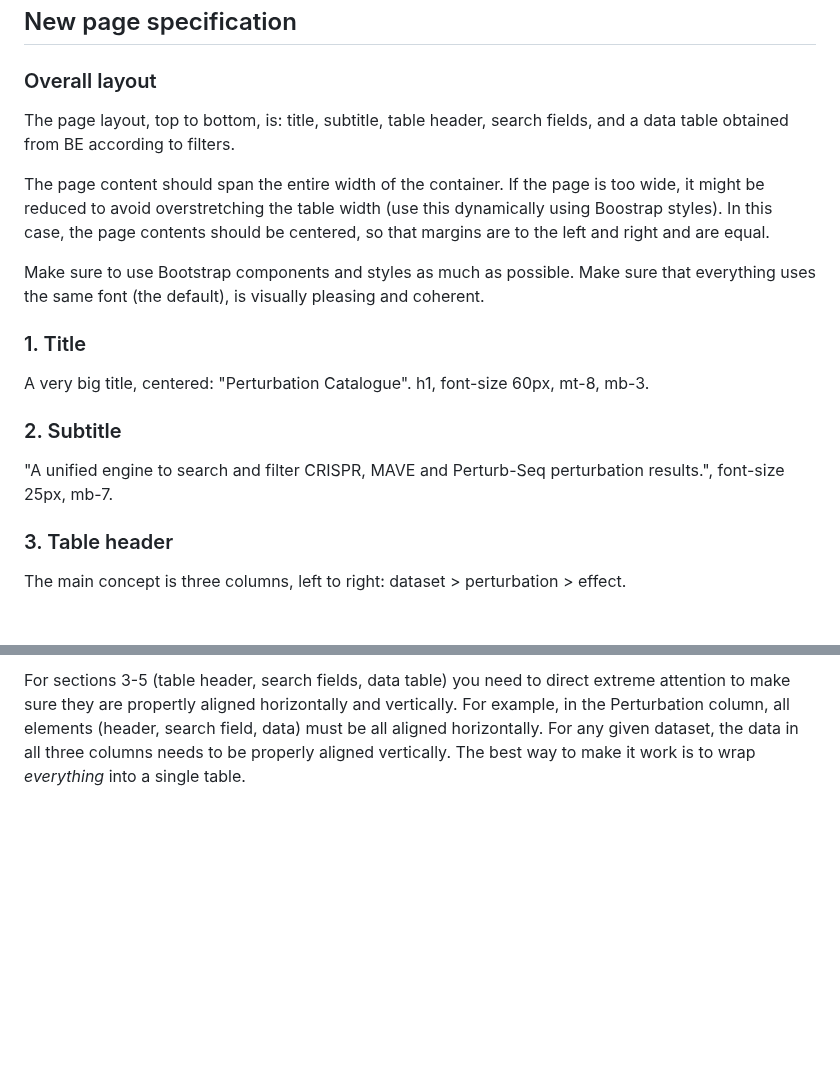
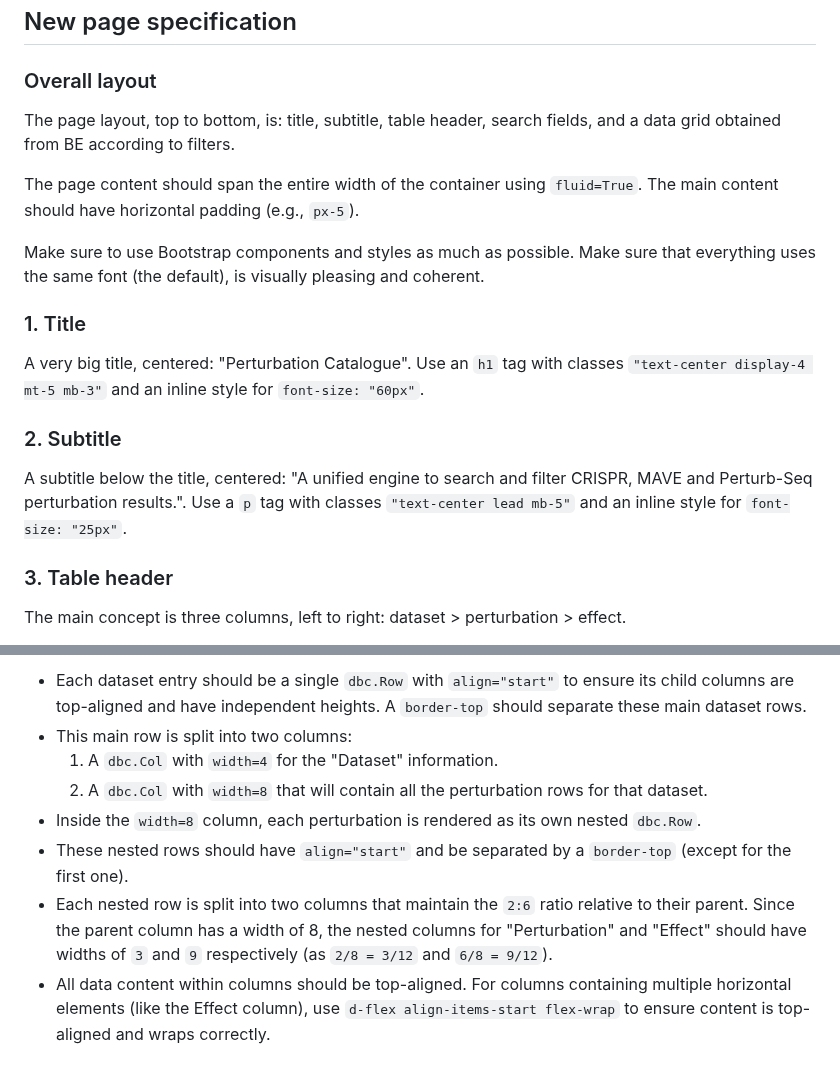
Before and after one commit to EMBL-EBI-ABC/PerturbationCatalogue, a Markdown page: prompts/fe-specification.md, 2 parts joined by grey strips. Drawn GitHub-style; blank space fills up the shorter version.

```diff
--- a/prompts/fe-specification.md
+++ b/prompts/fe-specification.md
@@ -20,19 +20,19 @@ For the new page icon, use the "Whirlpool" icon.
 
 ### Overall layout
 
-The page layout, top to bottom, is: title, subtitle, table header, search fields, and a data table obtained from BE according to filters.
+The page layout, top to bottom, is: title, subtitle, table header, search fields, and a data grid obtained from BE according to filters.
 
-The page content should span the entire width of the container. If the page is too wide, it might be reduced to avoid overstretching the table width (use this dynamically using Boostrap styles). In this case, the page contents should be centered, so that margins are to the left and right and are equal.
+The page content should span the entire width of the container using `fluid=True`. The main content should have horizontal padding (e.g., `px-5`).
 
 Make sure to use Bootstrap components and styles as much as possible. Make sure that everything uses the same font (the default), is visually pleasing and coherent.
 
 ### 1. Title
 
-A very big title, centered: "Perturbation Catalogue". h1, font-size 60px, mt-8, mb-3.
+A very big title, centered: "Perturbation Catalogue". Use an `h1` tag with classes `"text-center display-4 mt-5 mb-3"` and an inline style for `font-size: "60px"`.
 
 ### 2. Subtitle
 
-"A unified engine to search and filter CRISPR, MAVE and Perturb-Seq perturbation results.", font-size 25px, mb-7.
+A subtitle below the title, centered: "A unified engine to search and filter CRISPR, MAVE and Perturb-Seq perturbation results.". Use a `p` tag with classes `"text-center lead mb-5"` and an inline style for `font-size: "25px"`.
 
 ### 3. Table header
 
@@ -114,2 +112,9 @@ Because the Perturbation column only has gene name, while both Dataset and Effec
 
-For sections 3-5 (table header, search fields, data table) you need to direct extreme attention to make sure they are propertly aligned horizontally and vertically. For example, in the Perturbation column, all elements (header, search field, data) must be all aligned horizontally. For any given dataset, the data in all three columns needs to be properly aligned vertically. The best way to make it work is to wrap *everything* into a single table.
+- Each dataset entry should be a single `dbc.Row` with `align="start"` to ensure its child columns are top-aligned and have independent heights. A `border-top` should separate these main dataset rows.
+- This main row is split into two columns:
+    1. A `dbc.Col` with `width=4` for the "Dataset" information.
+    2. A `dbc.Col` with `width=8` that will contain all the perturbation rows for that dataset.
+- Inside the `width=8` column, each perturbation is rendered as its own nested `dbc.Row`.
+- These nested rows should have `align="start"` and be separated by a `border-top` (except for the first one).
+- Each nested row is split into two columns that maintain the `2:6` ratio relative to their parent. Since the parent column has a width of 8, the nested columns for "Perturbation" and "Effect" should have widths of `3` and `9` respectively (as `2/8 = 3/12` and `6/8 = 9/12`).
+- All data content within columns should be top-aligned. For columns containing multiple horizontal elements (like the Effect column), use `d-flex align-items-start flex-wrap` to ensure content is top-aligned and wraps correctly.
```
Also changed, not shown: other parts of prompts/fe-specification.md (+20 -22 lines).
